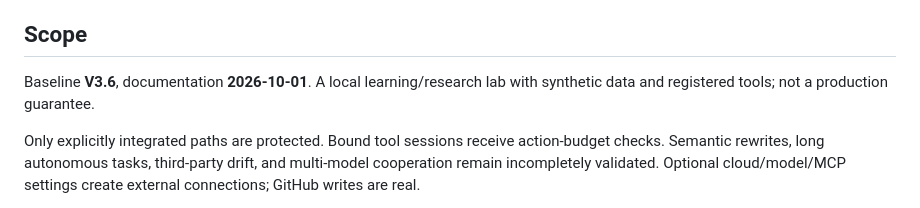
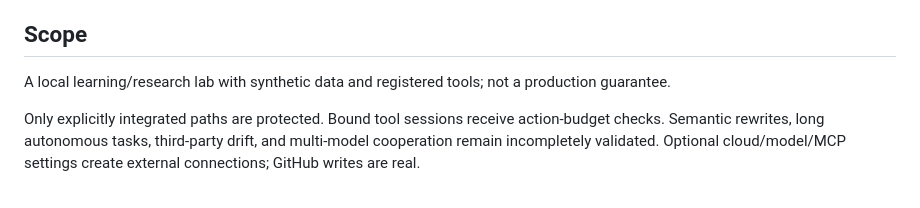
Before and after one commit to Kai26-Han/AgentSentry, a Markdown page: README.md, the part around the change. Rendered like a GitHub page.

```diff
--- a/README.md
+++ b/README.md
@@ -228,7 +228,7 @@ Read [contributing](CONTRIBUTING.en.md), use synthetic data, and exclude credent
 
 ## Scope
 
-Baseline **V3.6**, documentation **2026-10-01**. A local learning/research lab with synthetic data and registered tools; not a production guarantee.
+A local learning/research lab with synthetic data and registered tools; not a production guarantee.
 
 Only explicitly integrated paths are protected. Bound tool sessions receive action-budget checks. Semantic rewrites, long autonomous tasks, third-party drift, and multi-model cooperation remain incompletely validated. Optional cloud/model/MCP settings create external connections; GitHub writes are real.
 
```
Also changed, not shown: README.zh-CN.md (+1 -1 lines).
